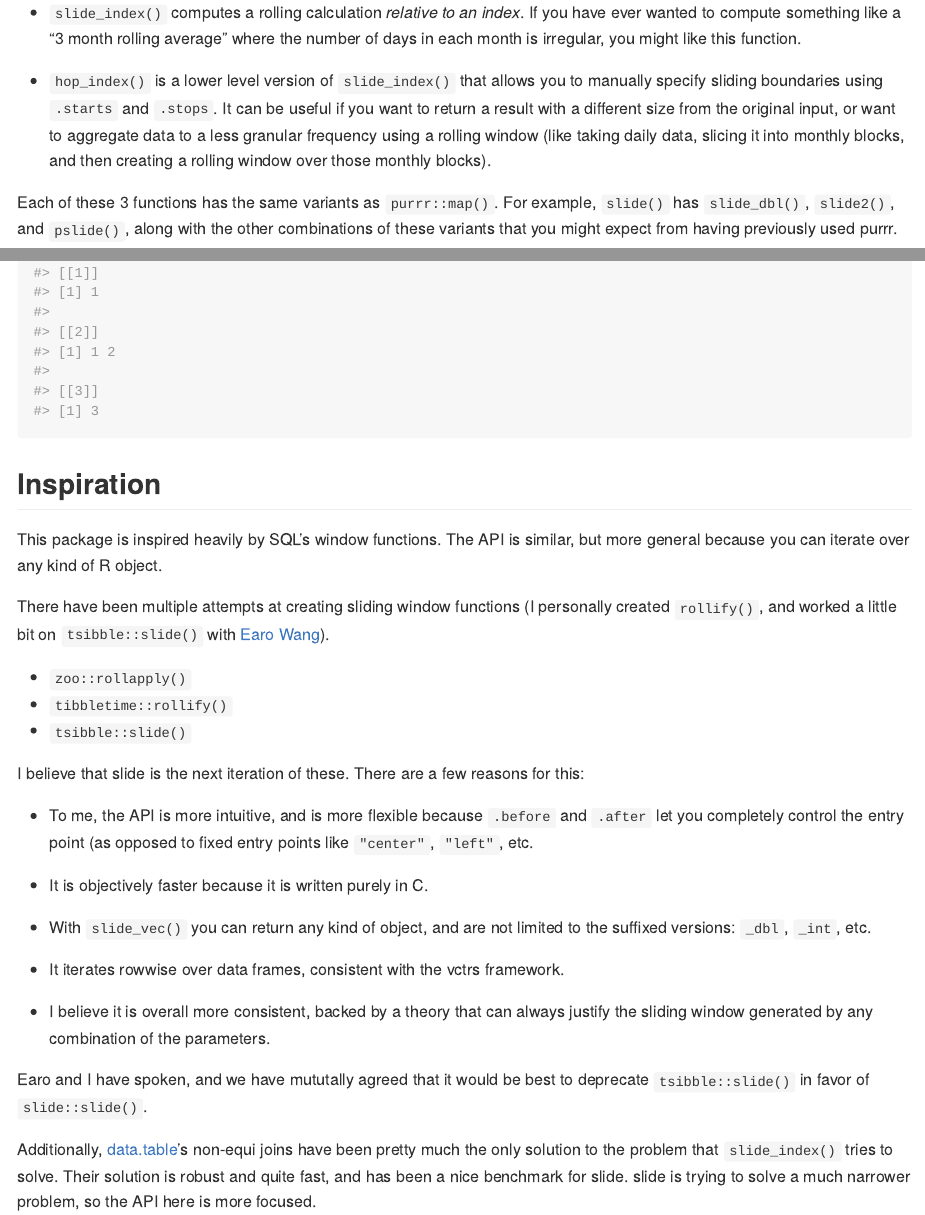
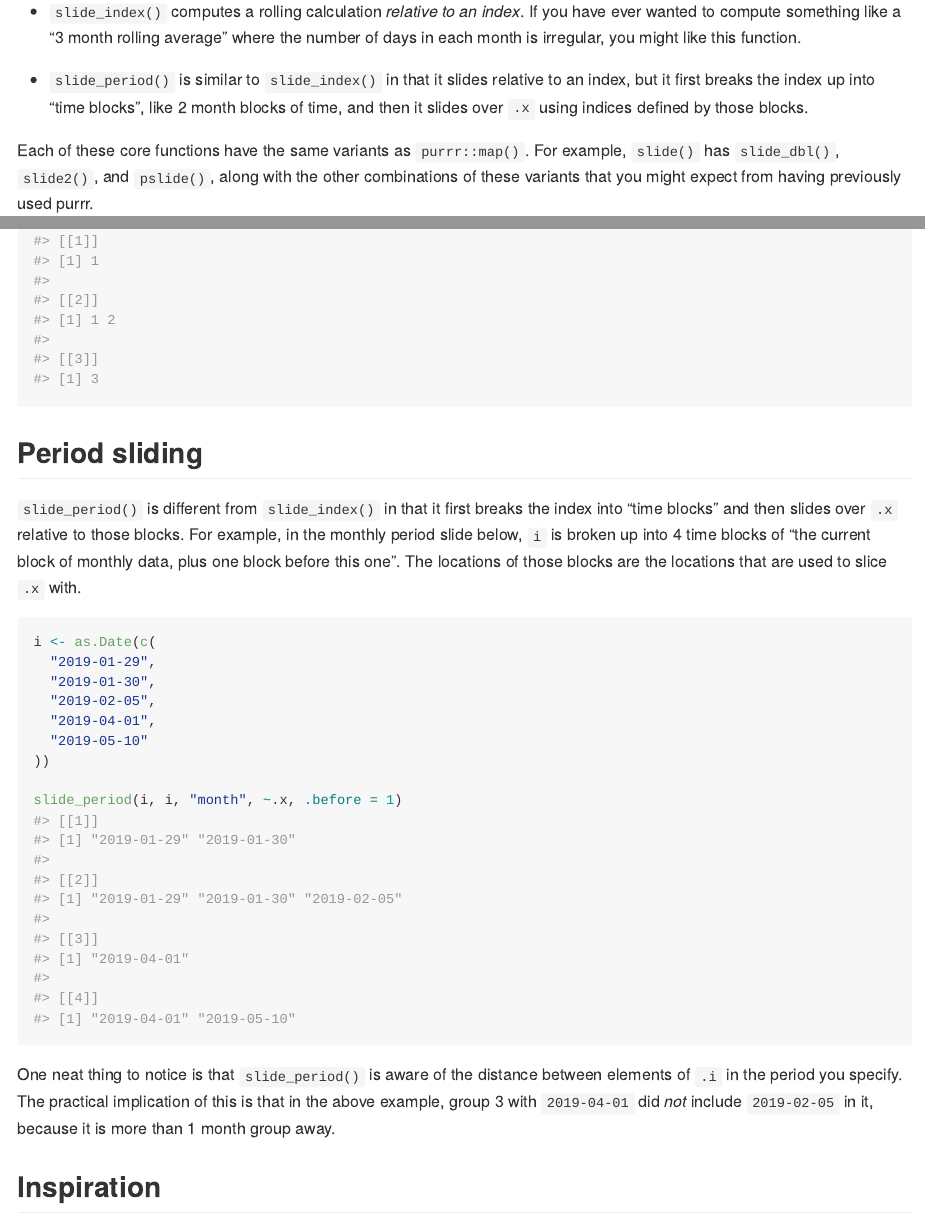
Before and after one commit to r-lib/slider, an R Markdown document (README.Rmd): the page in a window 1100 px wide, from 310 px down, and a second part further down, joined at a grey line. The pictures show the output file README.md that the author committed with the source, drawn offline in the style of GitHub; badge pictures from the web are left out.

Commit message:
Update README

````diff
--- a/README.Rmd
+++ b/README.Rmd
@@ -31,9 +31,9 @@ There are 3 core functions in slide:
 
 - `slide_index()` computes a rolling calculation _relative to an index_. If you have ever wanted to compute something like a "3 month rolling average" where the number of days in each month is irregular, you might like this function.
 
-- `hop_index()` is a lower level version of `slide_index()` that allows you to manually specify sliding boundaries using `.starts` and `.stops`. It can be useful if you want to return a result with a different size from the original input, or want to aggregate data to a less granular frequency using a rolling window (like taking daily data, slicing it into monthly blocks, and then creating a rolling window over those monthly blocks).
+- `slide_period()` is similar to `slide_index()` in that it slides relative to an index, but it first breaks the index up into "time blocks", like 2 month blocks of time, and then it slides over `.x` using indices defined by those blocks.
 
-Each of these 3 functions has the same variants as `purrr::map()`. For example, `slide()` has `slide_dbl()`, `slide2()`, and `pslide()`, along with the other combinations of these variants that you might expect from having previously used purrr.
+Each of these core functions have the same variants as `purrr::map()`. For example, `slide()` has `slide_dbl()`, `slide2()`, and `pslide()`, along with the other combinations of these variants that you might expect from having previously used purrr.
 
 To learn more about these three functions, read the [introduction vignette](https://davisvaughan.github.io/slide/articles/slide.html).
 
@@ -143,6 +143,24 @@ Powerfully, you can pass through any object to `.before` that computes a value f
 slide_index(x, i, ~.x, .before = lubridate::days(1))
 ```
 
+## Period sliding
+
+`slide_period()` is different from `slide_index()` in that it first breaks the index into "time blocks" and then slides over `.x` relative to those blocks. For example, in the monthly period slide below, `i` is broken up into 4 time blocks of "the current block of monthly data, plus one block before this one". The locations of those blocks are the locations that are used to slice `.x` with.
+
+```{r}
+i <- as.Date(c(
+  "2019-01-29",
+  "2019-01-30",
+  "2019-02-05",
+  "2019-04-01",
+  "2019-05-10"
+))
+
+slide_period(i, i, "month", ~.x, .before = 1)
+```
+
+One neat thing to notice is that `slide_period()` is aware of the distance between elements of `.i` in the period you specify. The practical implication of this is that in the above example, group 3 with `2019-04-01` did _not_ include `2019-02-05` in it, because it is more than 1 month group away.
+
 ## Inspiration
 
 This package is inspired heavily by SQL's window functions. The API is similar, but more general because you can iterate over any kind of R object.
````
Also changed, not shown: README.md, README.Rmd (2 more changed lines).
